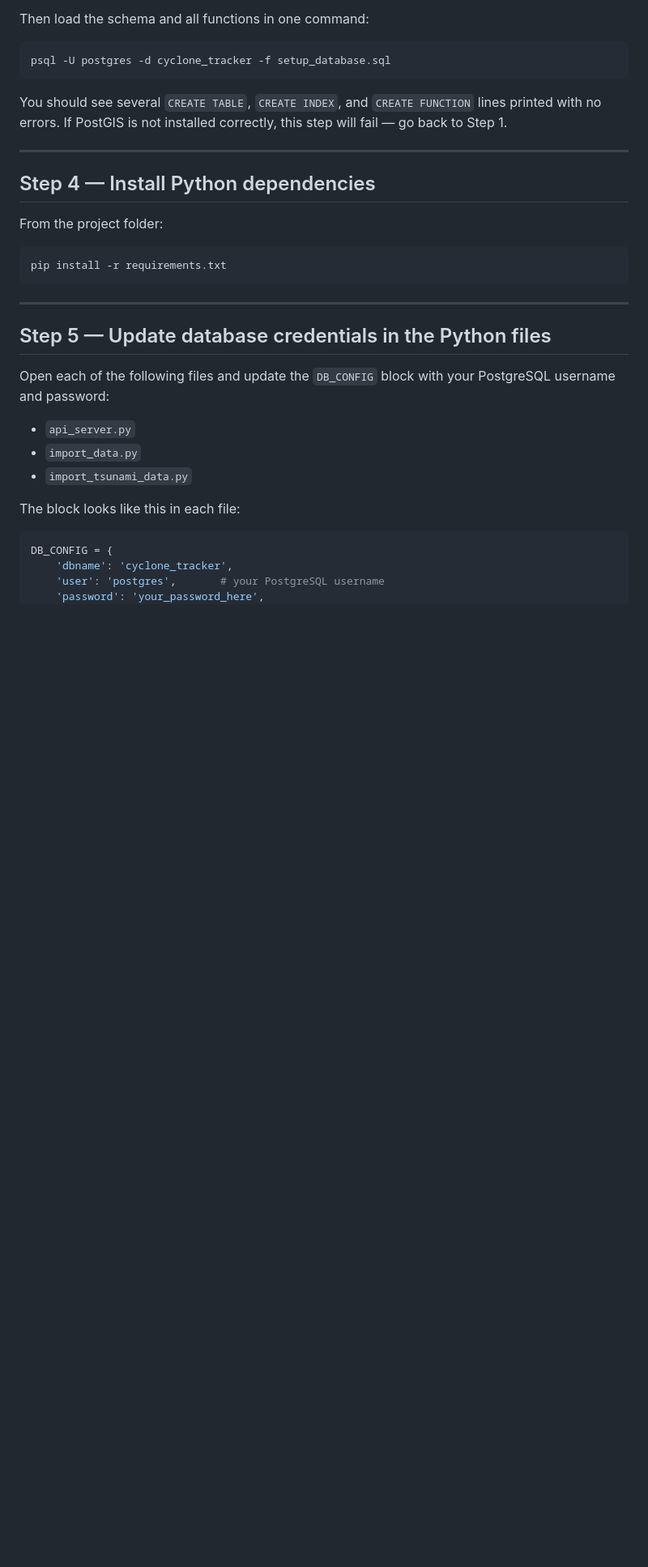
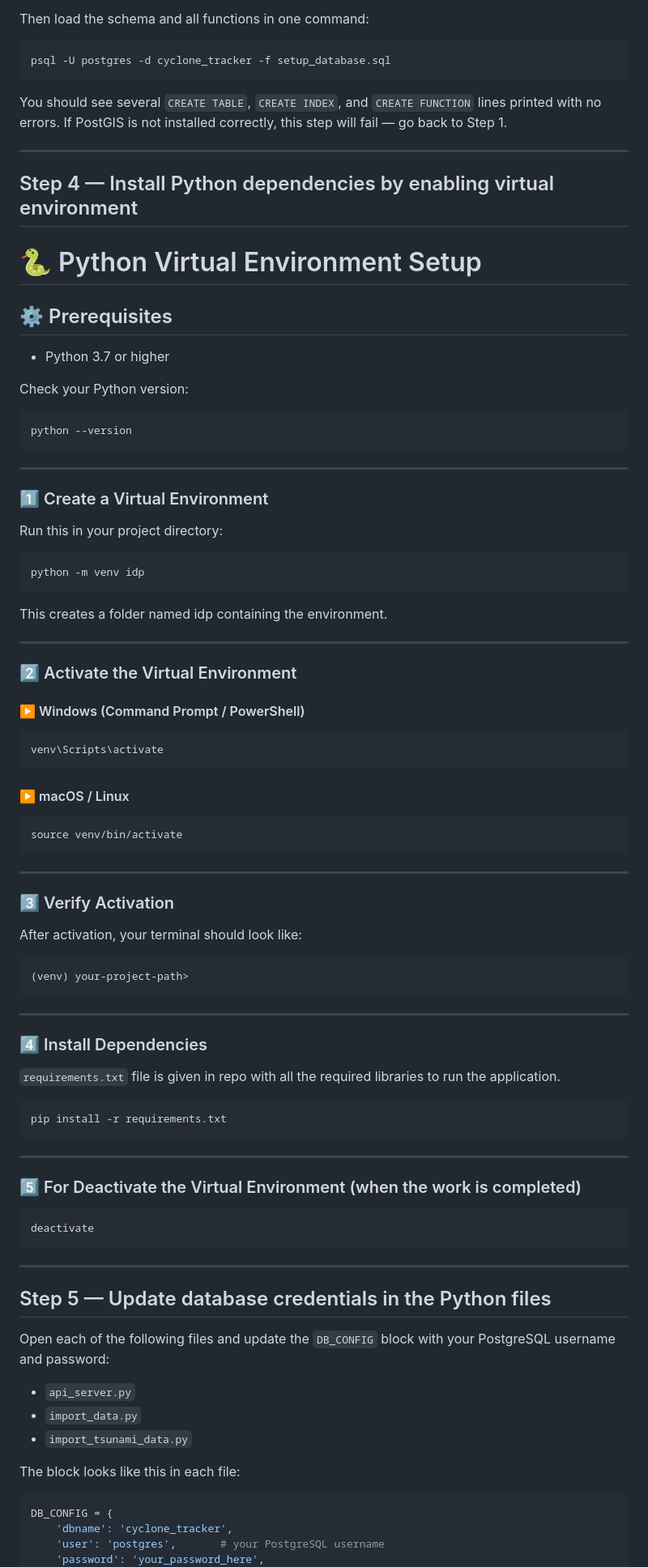
Before and after one commit to Asmithreddy/IDP, a Markdown page: README.md, the part around the change. Shown at 81% size. Rendered like a GitHub page; blank space fills up the shorter version.

````diff
--- a/README.md
+++ b/README.md
@@ -86,12 +86,73 @@ You should see several `CREATE TABLE`, `CREATE INDEX`, and `CREATE FUNCTION` lin
 
 ---
 
-## Step 4 — Install Python dependencies
+## Step 4 — Install Python dependencies by enabling virtual environment
 
-From the project folder:
+# 🐍 Python Virtual Environment Setup
+
+## ⚙️ Prerequisites
+
+- Python 3.7 or higher
+
+Check your Python version:
+
+```bash
+python --version
+```
+
+---
+
+### 1️⃣ Create a Virtual Environment
+
+Run this in your project directory:
+
+```bash
+python -m venv idp
+```
+This creates a folder named idp containing the environment.
+
+---
+
+### 2️⃣ Activate the Virtual Environment
+
+#### ▶️ Windows (Command Prompt / PowerShell)
+
+```bash
+venv\Scripts\activate
+```
+
+#### ▶️ macOS / Linux
+
+```bash
+source venv/bin/activate
+```
+
+---
+
+### 3️⃣ Verify Activation
+
+After activation, your terminal should look like:
+
+```bash
+(venv) your-project-path>
+```
+
+---
+
+### 4️⃣ Install Dependencies
+
+`requirements.txt` file is given in repo with all the required libraries to run the application.
 
 ```bash
 pip install -r requirements.txt
+```
+
+---
+
+### 5️⃣ For Deactivate the Virtual Environment (when the work is completed)
+
+```bash
+deactivate
 ```
 
 ---
````
